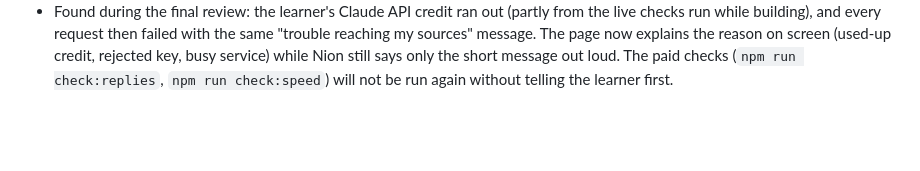
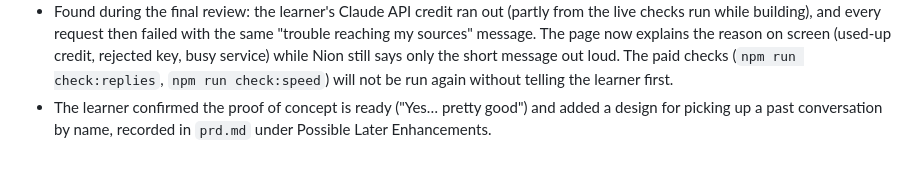
Before and after one commit to SanjeeV-15/Nion-Nebius, a Markdown page: devpost/checklist.md, the part around one of its changes. Rendered like a GitHub page; blank space fills up the shorter version.

```diff
--- a/devpost/checklist.md
+++ b/devpost/checklist.md
@@ -136,3 +136,4 @@ Activity mode: not yet done
 - "End the conversation, thank you" (heard as "and the conversation thank you") now ends the conversation.
 - Speed check (slice 9) measured Sonnet 5.5 as fast as or faster than Haiku 5.5 on five sample questions (10.2s vs 13.8s added up), so the model stays Sonnet 5.5. Failures are spoken aloud with a 25 second time limit. The README is finished for a fresh copy of the project.
 - Found during the final review: the learner's Claude API credit ran out (partly from the live checks run while building), and every request then failed with the same "trouble reaching my sources" message. The page now explains the reason on screen (used-up credit, rejected key, busy service) while Nion still says only the short message out loud. The paid checks (`npm run check:replies`, `npm run check:speed`) will not be run again without telling the learner first.
+- The learner confirmed the proof of concept is ready ("Yes… pretty good") and added a design for picking up a past conversation by name, recorded in `prd.md` under Possible Later Enhancements.
```
Also changed, not shown: other parts of devpost/checklist.md (+1 -1 lines), devpost/prd.md (+1 -1 lines).
